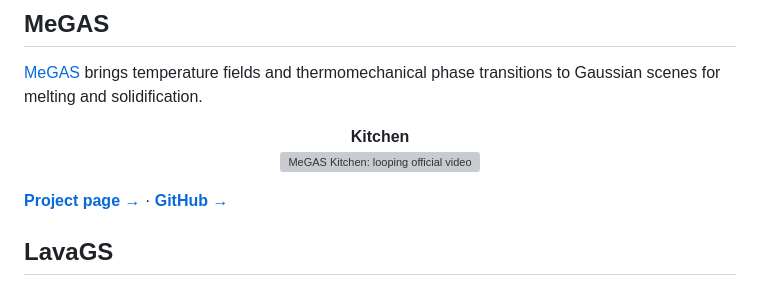
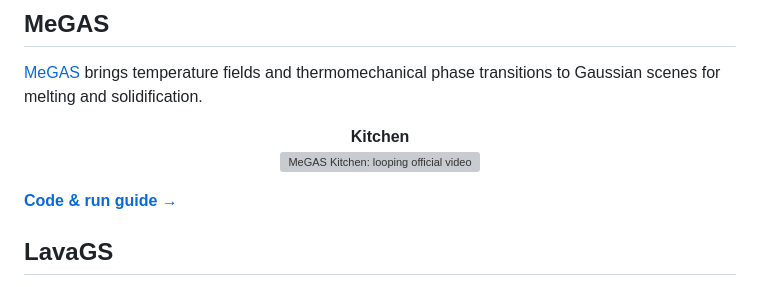
Before and after one commit to zju3dv/PhysStudio, a Markdown page: README.md, the part around the change. Drawn GitHub-style; grey boxes are pictures that could not be loaded.

Commit message:
Unify MeGAS code link in README

```diff
--- a/README.md
+++ b/README.md
@@ -145,7 +145,7 @@ SnowyGS combines [A Material Point Method for Snow Simulation](https://alexey.st
   <img src="media/megas/kitchen.gif" width="960" alt="MeGAS Kitchen: looping official video">
 </p>
 
-[**Project page →**](https://zju3dv.github.io/MeGAS/) · [**GitHub →**](https://github.com/zju3dv/MeGAS)
+[**Code & run guide →**](https://github.com/zju3dv/MeGAS)
 
 <a id="lavags"></a>
 
```
